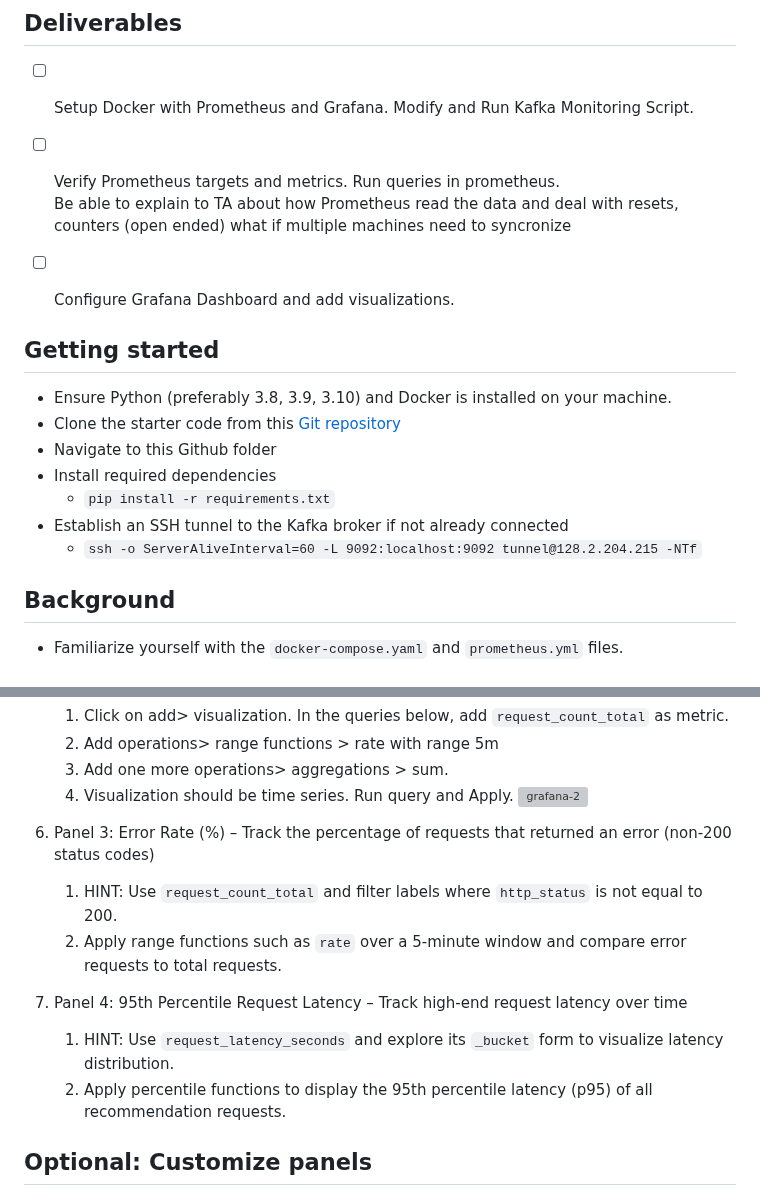
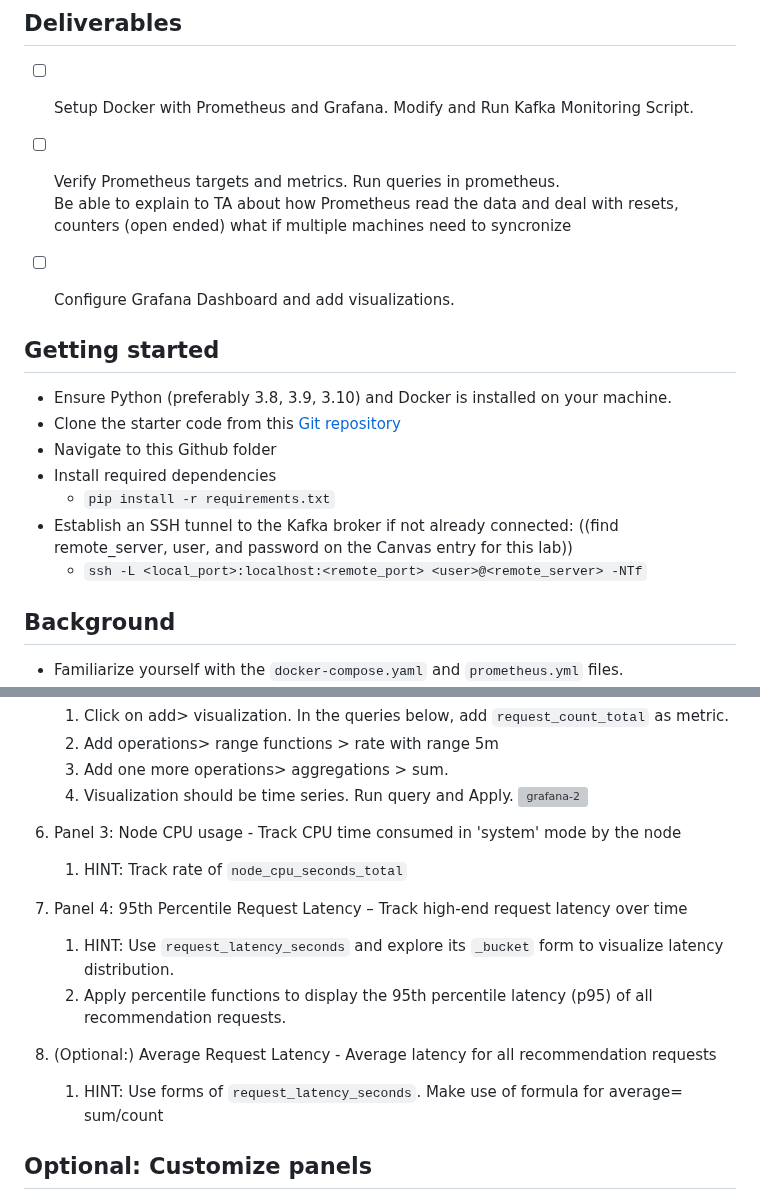
Before and after one commit to mlip-cmu/f2025, a Markdown page: labs/lab08.md, 2 parts joined by grey strips. GitHub-like rendering; grey boxes are pictures that could not be loaded.

```diff
--- a/labs/lab08.md
+++ b/labs/lab08.md
@@ -11,7 +11,6 @@ To receive credit for this lab, show your work to the TA during recitation.
 Be able to explain to TA about
 how Prometheus read the data and deal with resets, counters (open ended)
 what if multiple machines need to syncronize
-
 - [ ] Configure Grafana Dashboard and add visualizations.
 
 
@@ -21,8 +20,8 @@ what if multiple machines need to syncronize
 - Navigate to this Github folder
 - Install required dependencies
     - `pip install -r requirements.txt`
-- Establish an SSH tunnel to the Kafka broker if not already connected
-    - `ssh -o ServerAliveInterval=60 -L 9092:localhost:9092 tunnel@128.2.204.215 -NTf`
+- Establish an SSH tunnel to the Kafka broker if not already connected: ((find remote_server, user, and password on the Canvas entry for this lab))
+    - `ssh -L <local_port>:localhost:<remote_port> <user>@<remote_server> -NTf`
 
 ## Background
 - Familiarize yourself with the `docker-compose.yaml` and `prometheus.yml` files.
@@ -70,13 +69,17 @@ what if multiple machines need to syncronize
    4. Visualization should be time series. Run query and Apply.
    ![grafana-2](grafana2.png)
 
-6. Panel 3: Error Rate (%) – Track the percentage of requests that returned an error (non-200 status codes)
-   1. HINT: Use `request_count_total` and filter labels where `http_status` is not equal to 200.
-   2. Apply range functions such as `rate` over a 5-minute window and compare error requests to total requests.
+6. Panel 3: Node CPU usage - Track CPU time consumed in 'system' mode by the node
+   1. HINT: Track rate of `node_cpu_seconds_total`
+
 
 7. Panel 4: 95th Percentile Request Latency – Track high-end request latency over time
    1. HINT: Use `request_latency_seconds` and explore its `_bucket` form to visualize latency distribution.
    2. Apply percentile functions to display the 95th percentile latency (p95) of all recommendation requests.
+
+8. (Optional:) Average Request Latency - Average latency for all recommendation requests
+   1. HINT: Use forms of `request_latency_seconds`. Make use of formula for average= sum/count
+
 
 
 ## Optional: Customize panels
```
Also changed, not shown: other parts of labs/lab08.md (+1 -1 lines).
